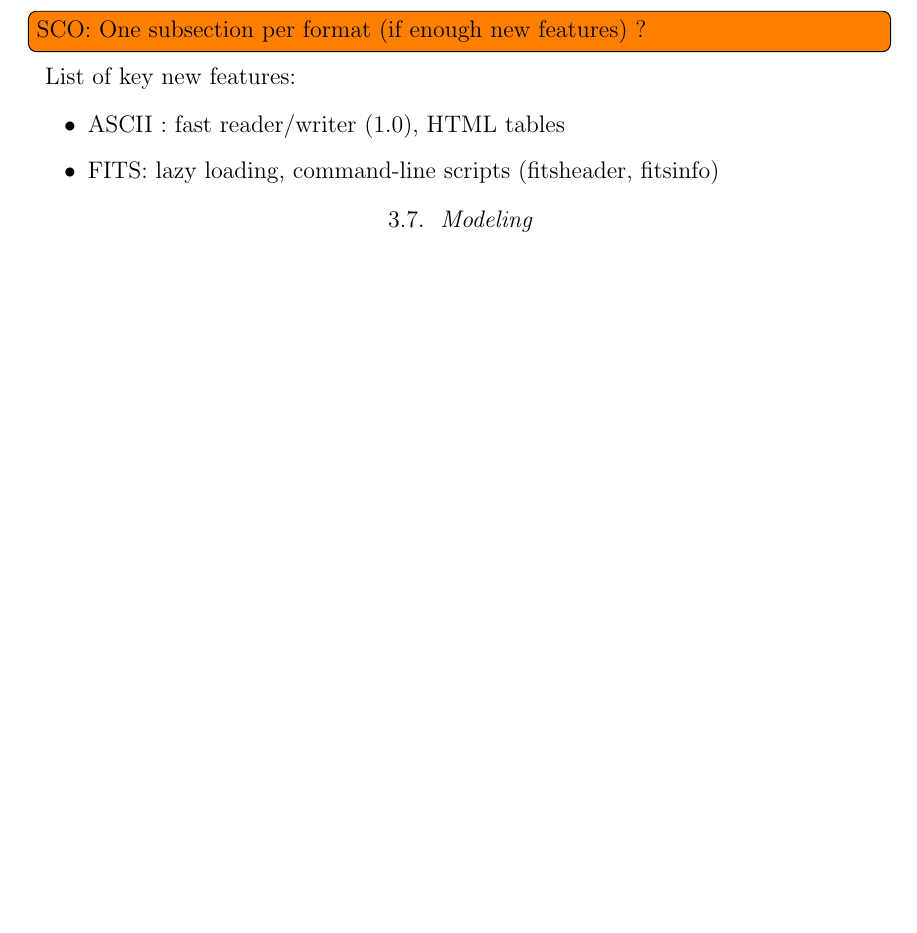
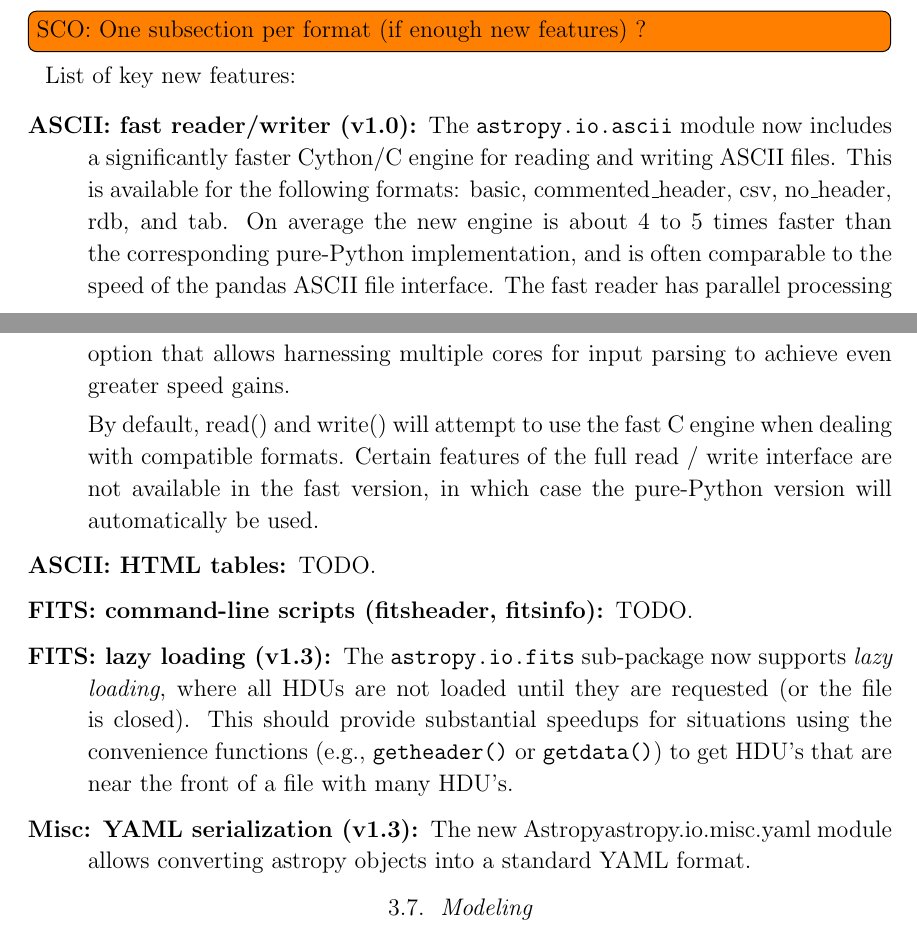
Before and after one commit to astropy/astropy-v2.0-paper, a LaTeX paper (main.tex): part of page 8 of 12 before the commit and two parts of pages 8 and 9 of 13 after it, the two joined at a grey line, cut so that both start at the same text, the shorter picture padded with empty space. Compiled offline with pdfLaTeX.

Commit message:
new features

```diff
--- a/main.tex
+++ b/main.tex
@@ -436,10 +436,43 @@ FITS, votable, HTML, JSViewer/Datatables).
 
 List of key new features:
 
-\begin{itemize}
-\item ASCII : fast reader/writer (1.0), HTML tables
-\item FITS: lazy loading, command-line scripts (fitsheader, fitsinfo)
-\end{itemize}
+\begin{description}
+
+    \item[ASCII: fast reader/writer (v1.0)]
+
+		The \package{astropy.io.ascii} module now includes a significantly faster
+		Cython/C engine for reading and writing ASCII files. This is available
+		for the following formats: basic, commented\_header, csv, no\_header,
+		rdb, and tab.  On average the new engine is about 4 to 5 times faster
+		than the corresponding pure-Python implementation, and is often
+		comparable to the speed of the pandas ASCII file interface. The fast
+		reader has parallel processing option that allows harnessing multiple
+		cores for input parsing to achieve even greater speed gains.
+
+		By default, read() and write() will attempt to use the fast C engine when
+		dealing with compatible formats. Certain features of the full read / write
+		interface are not available in the fast version, in which case the
+		pure-Python version will automatically be used.
+
+    \item[ASCII: HTML tables]
+		TODO.
+
+	\item [FITS: command-line scripts (fitsheader, fitsinfo)]
+		TODO.
+
+	\item [FITS: lazy loading (v1.3)]
+		The \package{astropy.io.fits} sub-package now supports \emph{lazy
+		loading}, where all HDUs are not loaded until they are requested (or
+		the file is closed). This should provide substantial speedups for
+		situations using the convenience functions (e.g., \texttt{getheader()}
+		or \texttt{getdata()}) to get HDU’s that are near the front of a file
+		with many HDU’s.
+
+	\item [Misc: YAML serialization (v1.3)]
+		The new \astropy{astropy.io.misc.yaml} module
+		allows converting astropy objects into a standard YAML format.
+
+\end{description}
 
 \subsection{Modeling}
 \label{sec:modeling}
```
